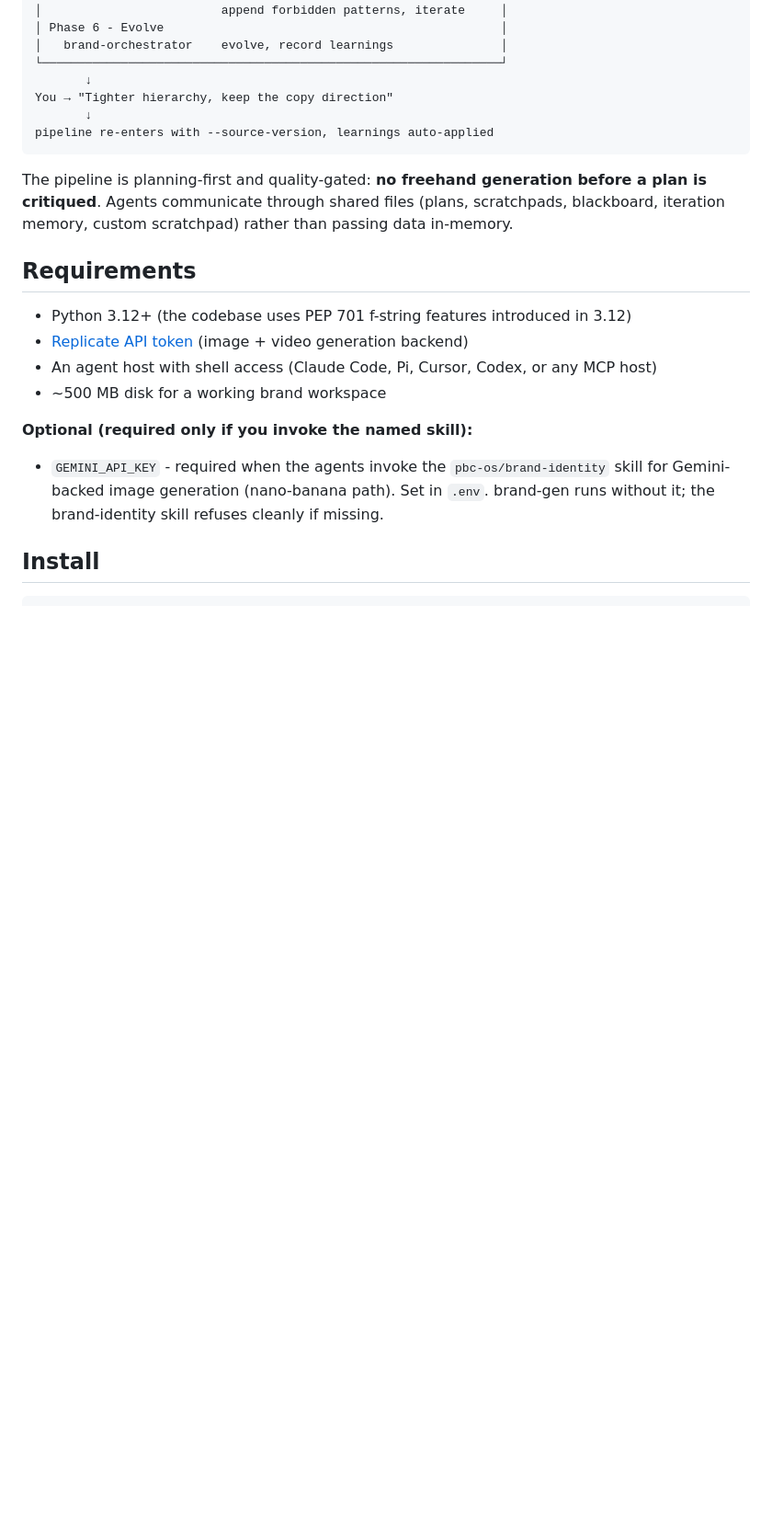
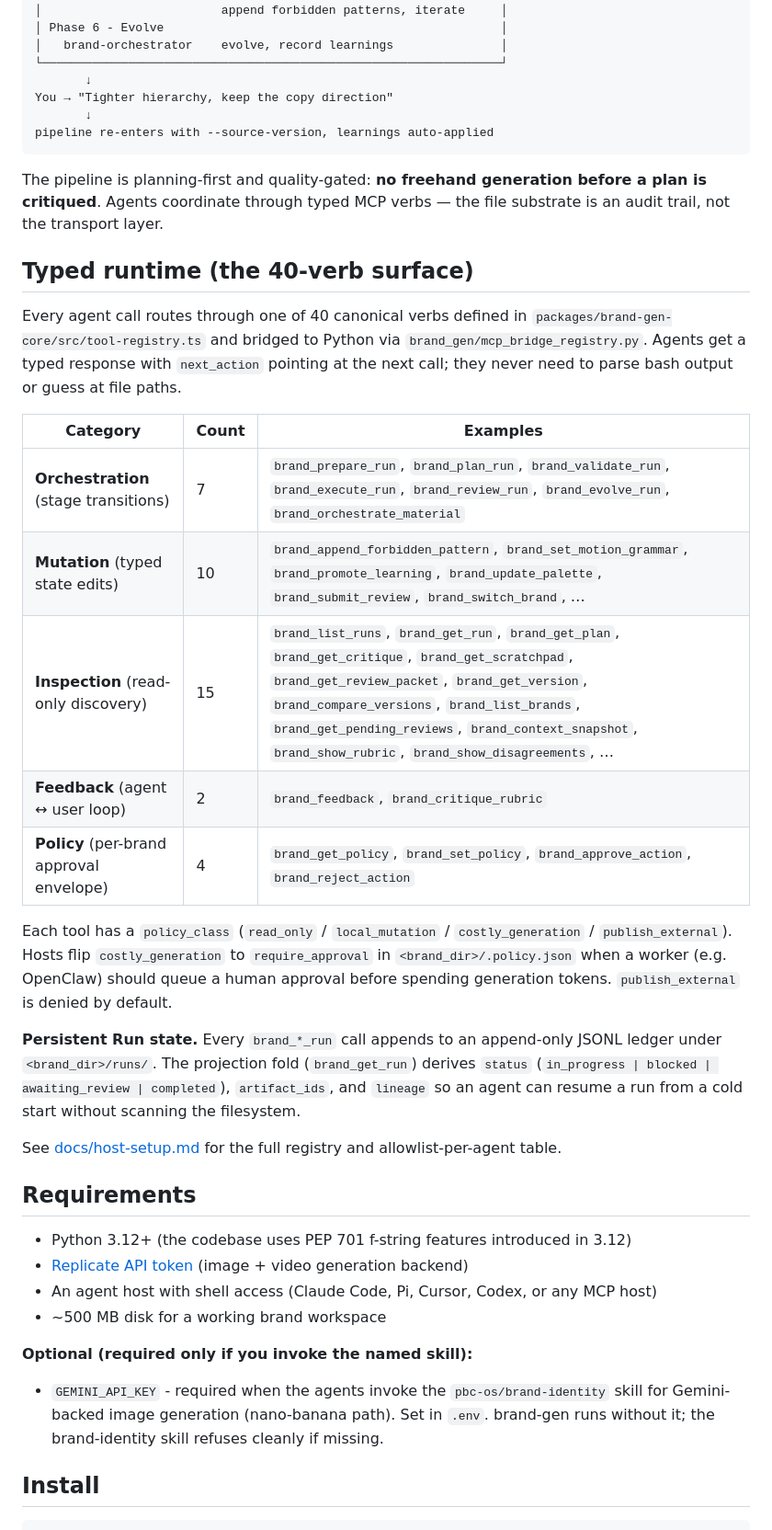
Before and after one commit to velinussage/brand-gen, a Markdown page: README.md, the part around one of its changes. Shown at 92% size. GitHub-like rendering; folded sections open; blank space fills up the shorter version.

```diff
--- a/README.md
+++ b/README.md
@@ -93,7 +94,25 @@ pipeline re-enters with --source-version, learnings auto-applied
 
 </details>
 
-The pipeline is planning-first and quality-gated: **no freehand generation before a plan is critiqued**. Agents communicate through shared files (plans, scratchpads, blackboard, iteration memory, custom scratchpad) rather than passing data in-memory.
+The pipeline is planning-first and quality-gated: **no freehand generation before a plan is critiqued**. Agents coordinate through typed MCP verbs — the file substrate is an audit trail, not the transport layer.
+
+## Typed runtime (the 40-verb surface)
+
+Every agent call routes through one of 40 canonical verbs defined in `packages/brand-gen-core/src/tool-registry.ts` and bridged to Python via `brand_gen/mcp_bridge_registry.py`. Agents get a typed response with `next_action` pointing at the next call; they never need to parse bash output or guess at file paths.
+
+| Category | Count | Examples |
+|----------|-------|----------|
+| **Orchestration** (stage transitions) | 7 | `brand_prepare_run`, `brand_plan_run`, `brand_validate_run`, `brand_execute_run`, `brand_review_run`, `brand_evolve_run`, `brand_orchestrate_material` |
+| **Mutation** (typed state edits) | 10 | `brand_append_forbidden_pattern`, `brand_set_motion_grammar`, `brand_promote_learning`, `brand_update_palette`, `brand_submit_review`, `brand_switch_brand`, … |
+| **Inspection** (read-only discovery) | 15 | `brand_list_runs`, `brand_get_run`, `brand_get_plan`, `brand_get_critique`, `brand_get_scratchpad`, `brand_get_review_packet`, `brand_get_version`, `brand_compare_versions`, `brand_list_brands`, `brand_get_pending_reviews`, `brand_context_snapshot`, `brand_show_rubric`, `brand_show_disagreements`, … |
+| **Feedback** (agent ↔ user loop) | 2 | `brand_feedback`, `brand_critique_rubric` |
+| **Policy** (per-brand approval envelope) | 4 | `brand_get_policy`, `brand_set_policy`, `brand_approve_action`, `brand_reject_action` |
+
+Each tool has a `policy_class` (`read_only` / `local_mutation` / `costly_generation` / `publish_external`). Hosts flip `costly_generation` to `require_approval` in `<brand_dir>/.policy.json` when a worker (e.g. OpenClaw) should queue a human approval before spending generation tokens. `publish_external` is denied by default.
+
+**Persistent Run state.** Every `brand_*_run` call appends to an append-only JSONL ledger under `<brand_dir>/runs/`. The projection fold (`brand_get_run`) derives `status` (`in_progress | blocked | awaiting_review | completed`), `artifact_ids`, and `lineage` so an agent can resume a run from a cold start without scanning the filesystem.
+
+See [docs/host-setup.md](docs/host-setup.md) for the full registry and allowlist-per-agent table.
 
 ## Requirements
 
```
Also changed, not shown: other parts of README.md (+58 -42 lines).
